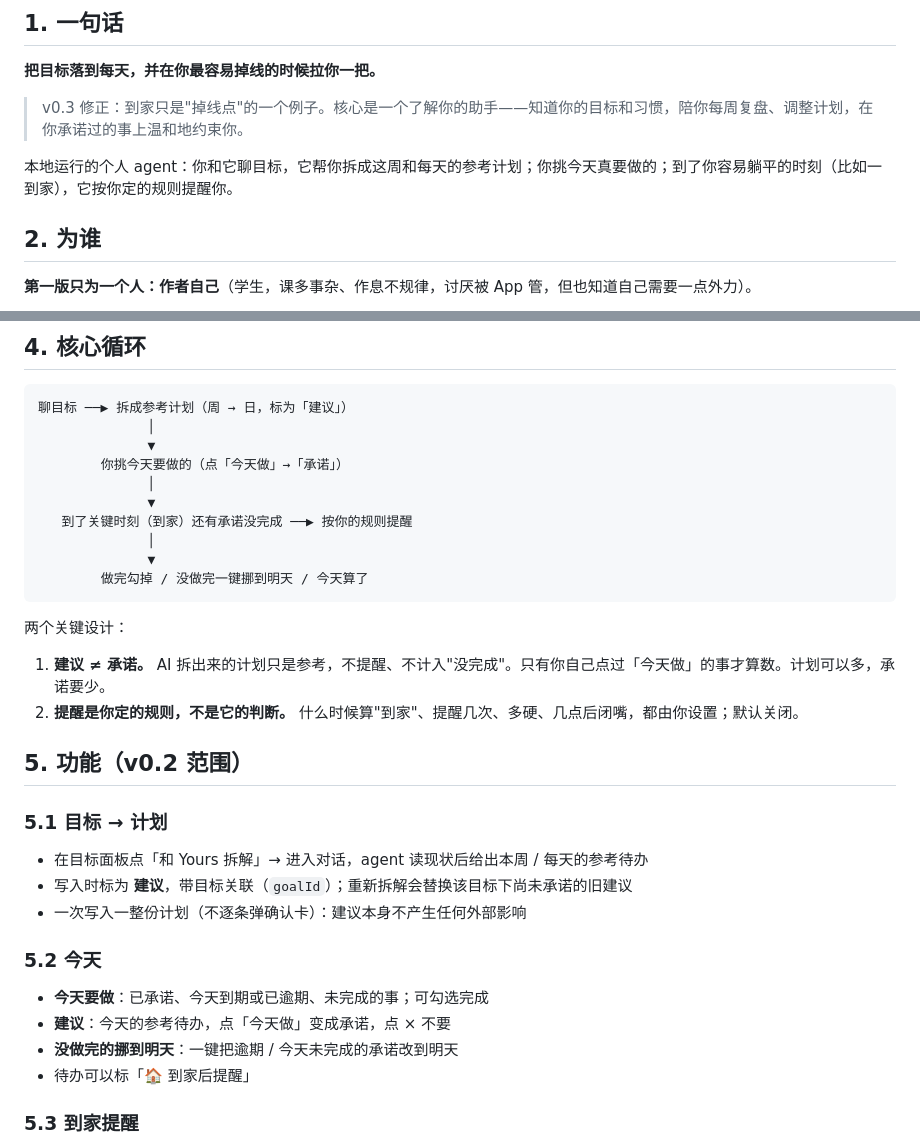
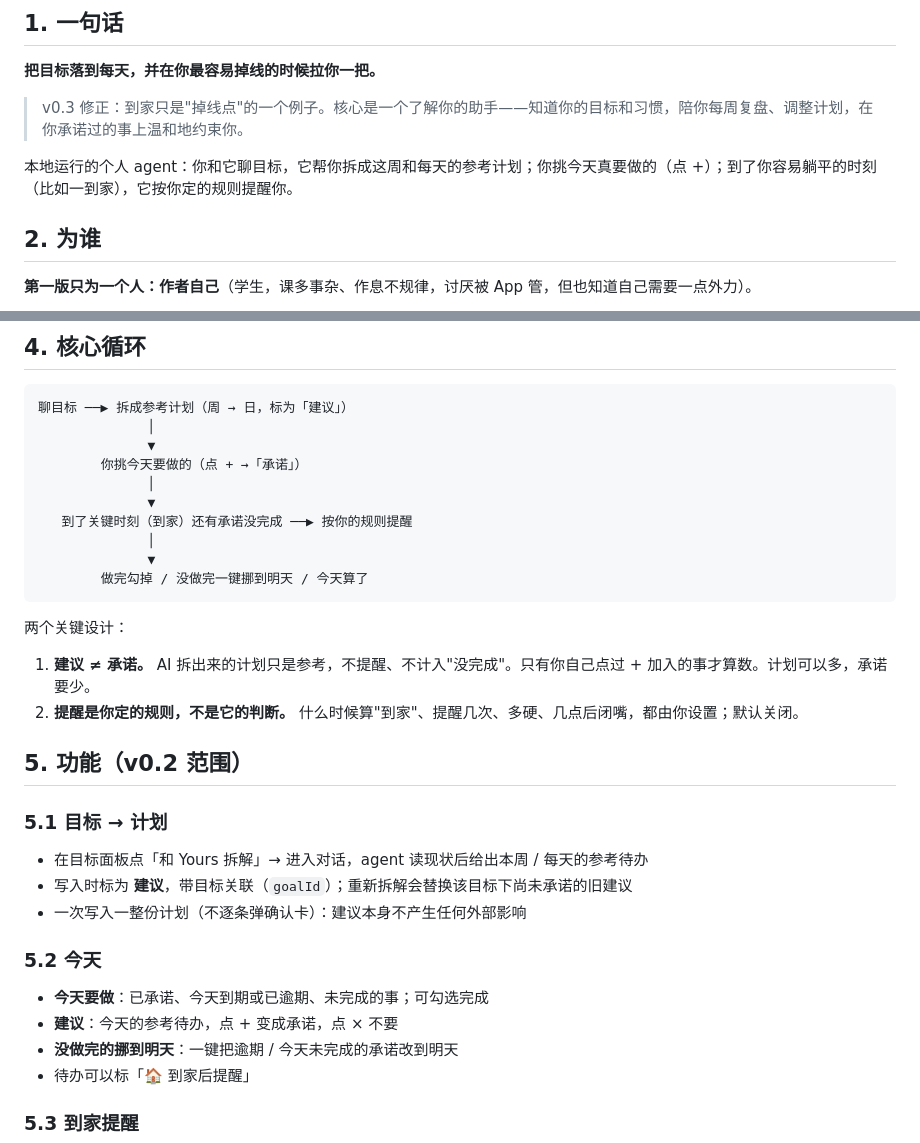
Before and after one commit to selinaxln2006/yours, a Markdown page: docs/PRD.md, 2 parts joined by grey strips. GitHub-like rendering.

Commit message:
文档：「今天做」统一改为 + 加入
Co-Authored-By: Claude Opus 5.5 <noreply@anthropic.com>
Claude-Session: https://claude.ai/code/session_01QNHcAzTSfNDvdyqV6FuJqv

```diff
--- a/docs/PRD.md
+++ b/docs/PRD.md
@@ -9,7 +9,7 @@
 
 > v0.3 修正：到家只是"掉线点"的一个例子。核心是一个了解你的助手——知道你的目标和习惯，陪你每周复盘、调整计划，在你承诺过的事上温和地约束你。
 
-本地运行的个人 agent：你和它聊目标，它帮你拆成这周和每天的参考计划；你挑今天真要做的；到了你容易躺平的时刻（比如一到家），它按你定的规则提醒你。
+本地运行的个人 agent：你和它聊目标，它帮你拆成这周和每天的参考计划；你挑今天真要做的（点 +）；到了你容易躺平的时刻（比如一到家），它按你定的规则提醒你。
 
 ## 2. 为谁
 
@@ -31,7 +31,7 @@
 聊目标 ──▶ 拆成参考计划（周 → 日，标为「建议」）
               │
               ▼
-        你挑今天要做的（点「今天做」→「承诺」）
+        你挑今天要做的（点 + →「承诺」）
               │
               ▼
    到了关键时刻（到家）还有承诺没完成 ──▶ 按你的规则提醒
@@ -42,7 +42,7 @@
 
 两个关键设计：
 
-1. **建议 ≠ 承诺。** AI 拆出来的计划只是参考，不提醒、不计入"没完成"。只有你自己点过「今天做」的事才算数。计划可以多，承诺要少。
+1. **建议 ≠ 承诺。** AI 拆出来的计划只是参考，不提醒、不计入"没完成"。只有你自己点过 + 加入的事才算数。计划可以多，承诺要少。
 2. **提醒是你定的规则，不是它的判断。** 什么时候算"到家"、提醒几次、多硬、几点后闭嘴，都由你设置；默认关闭。
 
 ## 5. 功能（v0.2 范围）
@@ -54,7 +54,7 @@
 
 ### 5.2 今天
 - **今天要做**：已承诺、今天到期或已逾期、未完成的事；可勾选完成
-- **建议**：今天的参考待办，点「今天做」变成承诺，点 × 不要
+- **建议**：今天的参考待办，点 + 变成承诺，点 × 不要
 - **没做完的挪到明天**：一键把逾期 / 今天未完成的承诺改到明天
 - 待办可以标「🏠 到家后提醒」
 
```
Also changed, not shown: docs/NUDGE-SETUP.md (+1 -1 lines).
